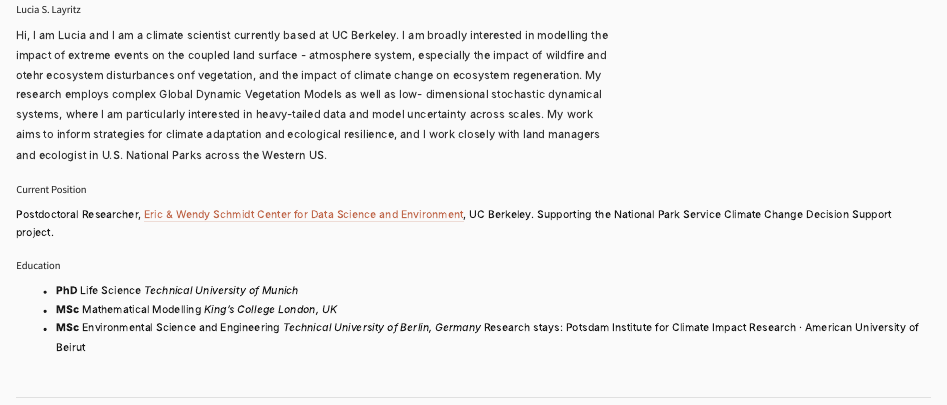
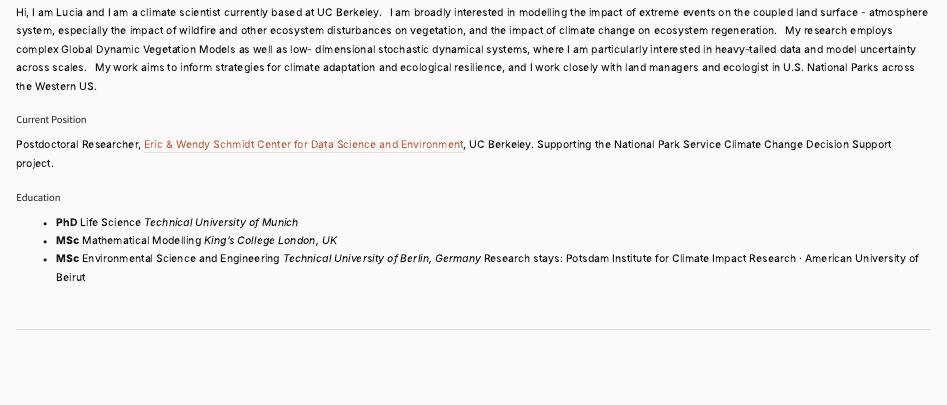
Before and after one commit to lucialayr/lucialayr.github.io, a Quarto document (index.qmd): the page in a window 1100 px wide, from its top. Rendered offline with R 4.5, knitr and Pandoc in place of Quarto, with nearby package versions.

Commit message:
Redid text

````diff
--- a/index.qmd
+++ b/index.qmd
@@ -5,17 +5,20 @@ pagetitle: "Lucia S. Layritz"
 
 ```{=html}
 <div class="hero">
-  <h3>Lucia S. Layritz</h3>
-  <p class="bio">
 
 Hi, I am Lucia and I am a climate scientist currently based at UC Berkeley.
 
-I am broadly interested in modelling the impact of extreme events on the coupled land surface - atmosphere system, especially the impact of wildfire and otehr ecosystem disturbances onf vegetation, and the impact of climate change on ecosystem regeneration.
+&thinsp;
+
+I am broadly interested in modelling the impact of extreme events on the coupled land surface - atmosphere system, especially the impact of wildfire and other ecosystem disturbances on vegetation, and the impact of climate change on ecosystem regeneration.
+
+&thinsp;
 
 My research employs complex Global Dynamic Vegetation Models as well as low- dimensional stochastic dynamical systems, where I am particularly interested in heavy-tailed data and model uncertainty across scales.
 
+&thinsp;
+
 My work aims to inform strategies for climate adaptation and ecological resilience, and I work closely with land managers and ecologist in U.S. National Parks across the Western US.
-
 
 ```
 
````
Also changed, not shown: .quarto/idx/index.qmd.json, 2 other files.
